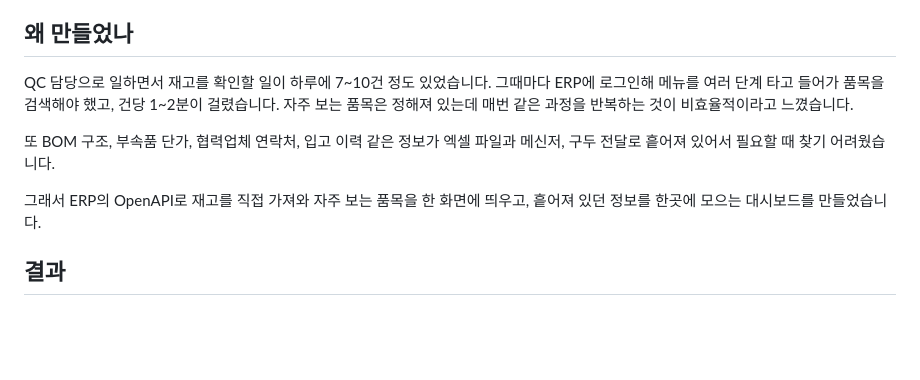
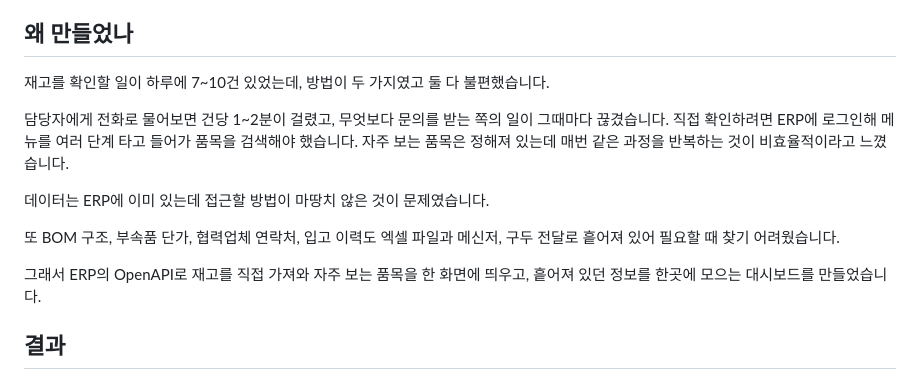
Before and after one commit to youngho930/inventory-dashboard, a Markdown page: README.md, the part around the change. Drawn GitHub-style; blank space fills up the shorter version.

Commit message:
README 배경 설명 보완

```diff
--- a/README.md
+++ b/README.md
@@ -5,16 +5,15 @@
 
 ## 왜 만들었나
 
-QC 담당으로 일하면서 재고를 확인할 일이 하루에 7~10건 정도 있었습니다. 그때마다
-ERP에 로그인해 메뉴를 여러 단계 타고 들어가 품목을 검색해야 했고, 건당 1~2분이
-걸렸습니다. 자주 보는 품목은 정해져 있는데 매번 같은 과정을 반복하는 것이 비효율적이라고
-느꼈습니다.
+재고를 확인할 일이 하루에 7~10건 있었는데, 방법이 두 가지였고 둘 다 불편했습니다.
 
-또 BOM 구조, 부속품 단가, 협력업체 연락처, 입고 이력 같은 정보가 엑셀 파일과 메신저,
-구두 전달로 흩어져 있어서 필요할 때 찾기 어려웠습니다.
+담당자에게 전화로 물어보면 건당 1~2분이 걸렸고, 무엇보다 문의를 받는 쪽의 일이 그때마다 끊겼습니다. 직접 확인하려면 ERP에 로그인해 메뉴를 여러 단계 타고 들어가 품목을 검색해야 했습니다. 자주 보는 품목은 정해져 있는데 매번 같은 과정을 반복하는 것이 비효율적이라고 느꼈습니다.
 
-그래서 ERP의 OpenAPI로 재고를 직접 가져와 자주 보는 품목을 한 화면에 띄우고,
-흩어져 있던 정보를 한곳에 모으는 대시보드를 만들었습니다.
+데이터는 ERP에 이미 있는데 접근할 방법이 마땅치 않은 것이 문제였습니다.
+
+또 BOM 구조, 부속품 단가, 협력업체 연락처, 입고 이력도 엑셀 파일과 메신저, 구두 전달로 흩어져 있어 필요할 때 찾기 어려웠습니다.
+
+그래서 ERP의 OpenAPI로 재고를 직접 가져와 자주 보는 품목을 한 화면에 띄우고, 흩어져 있던 정보를 한곳에 모으는 대시보드를 만들었습니다.
 
 ## 결과
 
```
